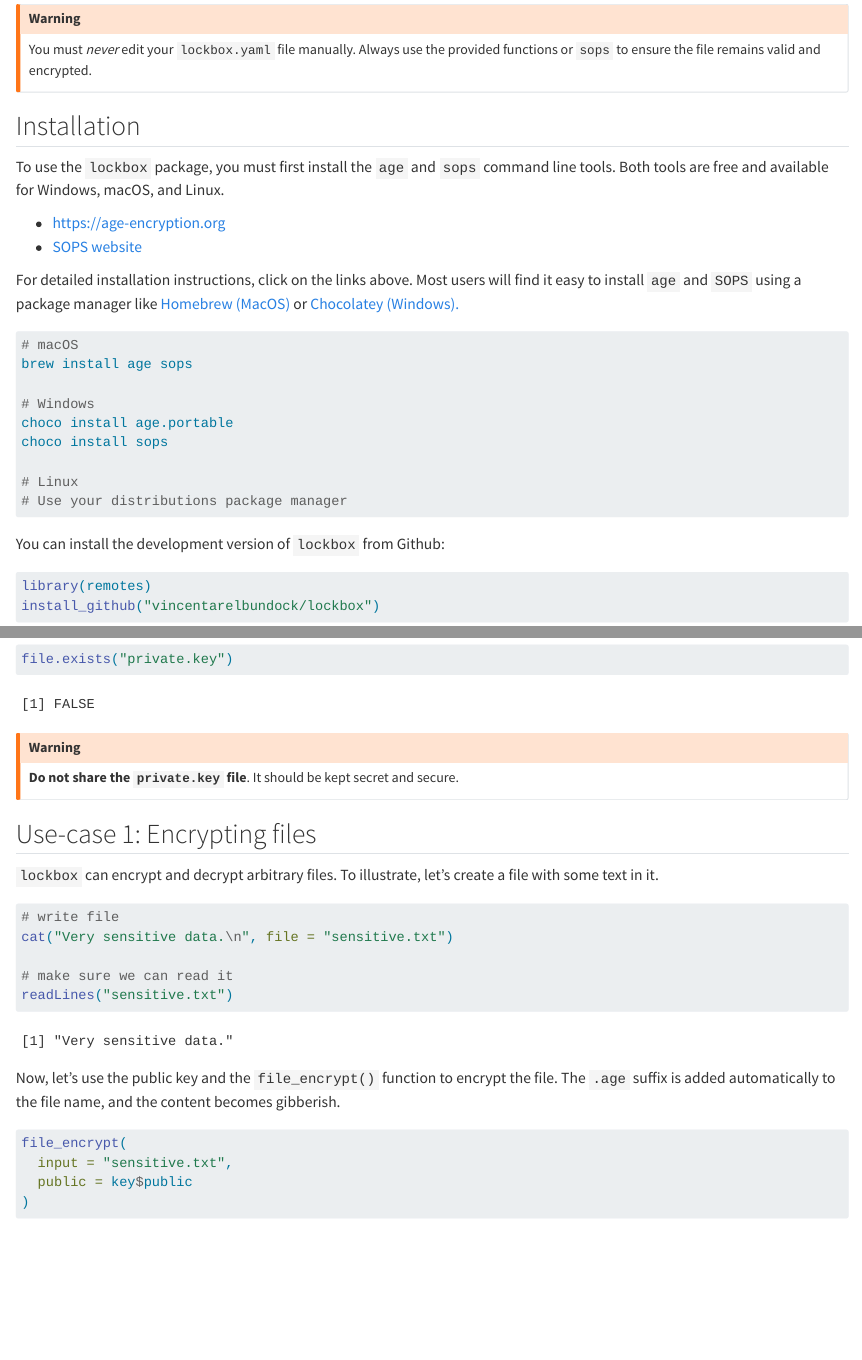
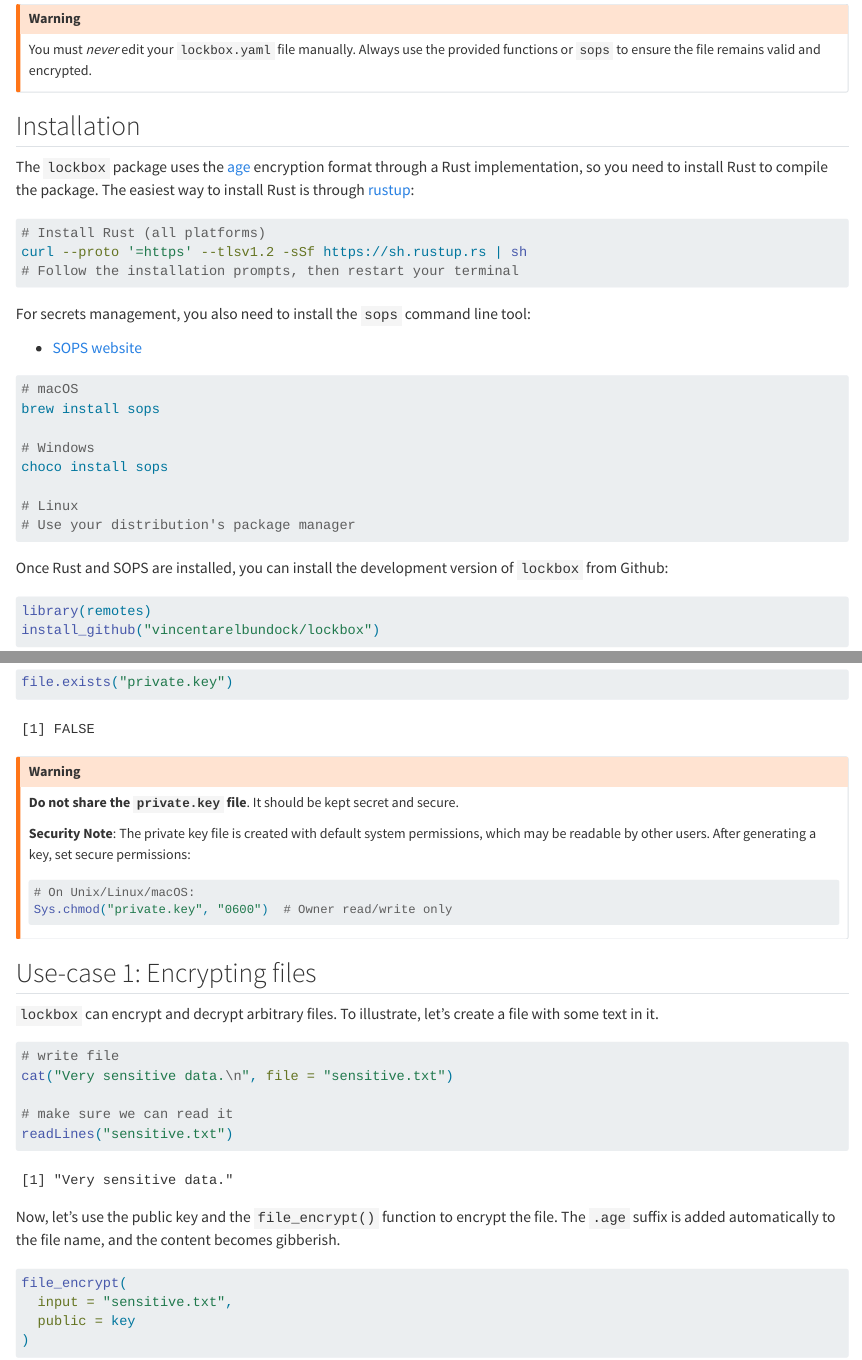
Before and after one commit to vincentarelbundock/lockbox, a Quarto document (README.qmd): the page in a window 1100 px wide, from 1320 px down, and a second part further down, joined at a grey line. Rendered offline with R 4.5, knitr and Pandoc in place of Quarto, with nearby package versions; some code elsewhere in the file could not run offline.

Commit message:
wipe error messages + docs

````diff
--- a/README.qmd
+++ b/README.qmd
@@ -52,26 +52,30 @@ You must _never_ edit your `lockbox.yaml` file manually. Always use the provided
 
 ## Installation
 
-To use the `lockbox` package, you must first install the `age` and `sops` command line tools. Both tools are free and available for Windows, macOS, and Linux.
+The `lockbox` package uses the [age](https://age-encryption.org) encryption format through a Rust implementation, so you need to install Rust to compile the package. The easiest way to install Rust is through [rustup](https://rustup.rs/):
 
-* [https://age-encryption.org](https://age-encryption.org)
+```sh
+# Install Rust (all platforms)
+curl --proto '=https' --tlsv1.2 -sSf https://sh.rustup.rs | sh
+# Follow the installation prompts, then restart your terminal
+```
+
+For secrets management, you also need to install the `sops` command line tool:
+
 * [SOPS website](https://getsops.io/)
-
-For detailed installation instructions, click on the links above. Most users will find it easy to install `age` and `SOPS` using a package manager like [Homebrew (MacOS)](https://brew.sh/) or [Chocolatey (Windows).](https://chocolatey.org/)
 
 ```sh
 # macOS
-brew install age sops
+brew install sops
 
 # Windows
-choco install age.portable
 choco install sops
 
 # Linux
-# Use your distributions package manager
+# Use your distribution's package manager
 ```
 
-You can install the development version of `lockbox` from Github:
+Once Rust and SOPS are installed, you can install the development version of `lockbox` from Github:
 
 ```r
 library(remotes)
@@ -97,6 +101,13 @@ file.exists("private.key")
 
 ::::{.callout-warning}
 **Do not share the `private.key` file**. It should be kept secret and secure.
+
+**Security Note**: The private key file is created with default system permissions, which may be readable by other users. After generating a key, set secure permissions:
+
+```r
+# On Unix/Linux/macOS:
+Sys.chmod("private.key", "0600")  # Owner read/write only
+```
 ::::
 
 ## Use-case 1: Encrypting files
````
Also changed, not shown: R/age.R (+22 -4 lines), docs/freeze.rds, docs/search.json (deleted), README.qmd (10 more changed lines), 29 other files.
